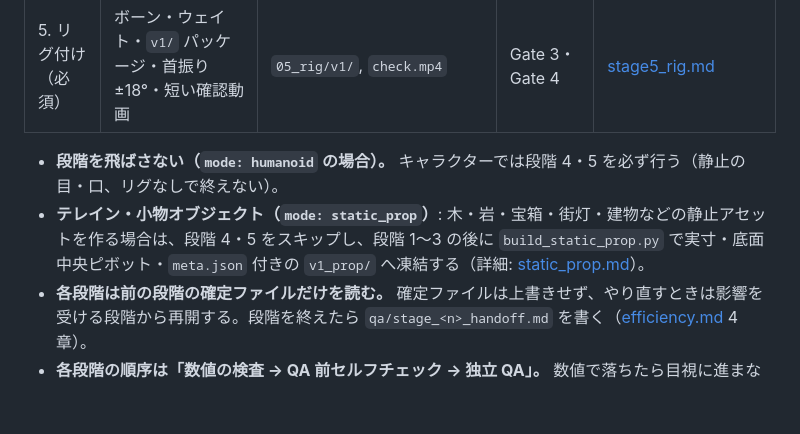
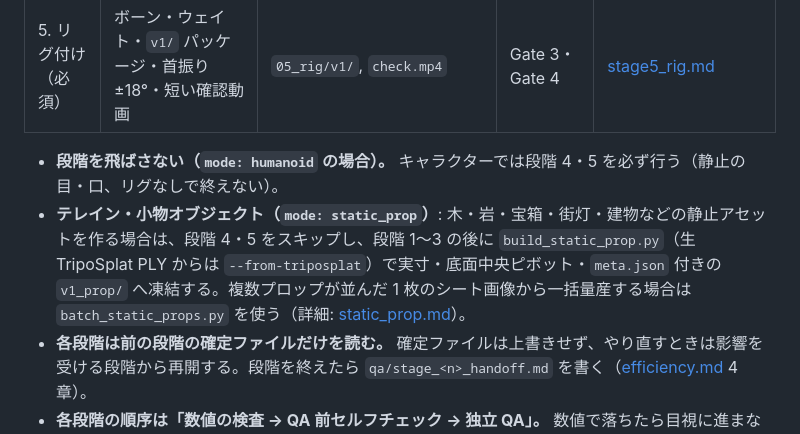
Before and after one commit to fistacb/gs-modelflows, a Markdown page: skills/gs-modeling/SKILL.md, the part around the change. GitHub-like rendering; blank space fills up the shorter version.

```diff
--- a/skills/gs-modeling/SKILL.md
+++ b/skills/gs-modeling/SKILL.md
@@ -60,7 +60,7 @@ description: >-
 | 5. リグ付け（必須） | ボーン・ウェイト・`v1/` パッケージ・首振り ±18°・短い確認動画 | `05_rig/v1/`, `check.mp4` | Gate 3・Gate 4 | [stage5_rig.md](./references/stage5_rig.md) |
 
 - **段階を飛ばさない（`mode: humanoid` の場合）。** キャラクターでは段階 4・5 を必ず行う（静止の目・口、リグなしで終えない）。
-- **テレイン・小物オブジェクト（`mode: static_prop`）**: 木・岩・宝箱・街灯・建物などの静止アセットを作る場合は、段階 4・5 をスキップし、段階 1〜3 の後に `build_static_prop.py` で実寸・底面中央ピボット・`meta.json` 付きの `v1_prop/` へ凍結する（詳細: [static_prop.md](./references/static_prop.md)）。
+- **テレイン・小物オブジェクト（`mode: static_prop`）**: 木・岩・宝箱・街灯・建物などの静止アセットを作る場合は、段階 4・5 をスキップし、段階 1〜3 の後に `build_static_prop.py`（生 TripoSplat PLY からは `--from-triposplat`）で実寸・底面中央ピボット・`meta.json` 付きの `v1_prop/` へ凍結する。複数プロップが並んだ 1 枚のシート画像から一括量産する場合は `batch_static_props.py` を使う（詳細: [static_prop.md](./references/static_prop.md)）。
 - **各段階は前の段階の確定ファイルだけを読む。** 確定ファイルは上書きせず、やり直すときは影響を受ける段階から再開する。段階を終えたら `qa/stage_<n>_handoff.md` を書く（[efficiency.md](./references/efficiency.md) 4 章）。
 - **各段階の順序は「数値の検査 → QA 前セルフチェック → 独立 QA」。** 数値で落ちたら目視に進まない。数値が通っても目視で落ちることはあり、確定時の固定撮影セット（真横 90° を含む）は必ず見る。
 - **該当するキャラ条件があれば追加手順を読む**: 顔のアクセサリー / 長い髪・マント / 背面資料あり / 細密キャラ（262k 点）→ [character_conditions.md](./references/character_conditions.md)
```
Also changed, not shown: README.ja.md (+7 -0 lines), README.md (+7 -0 lines), docs/assets/showcase/12_forest_pack_32_3dgs.jpg (added), 15 other files.
